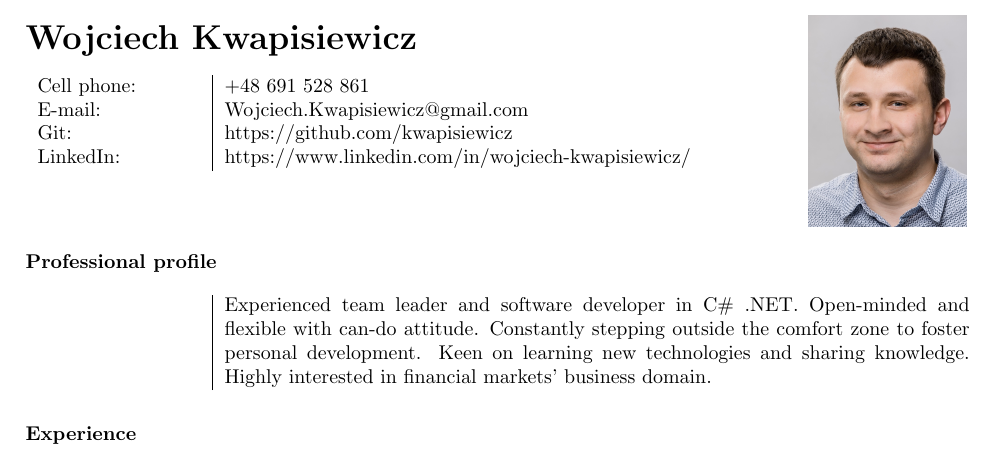
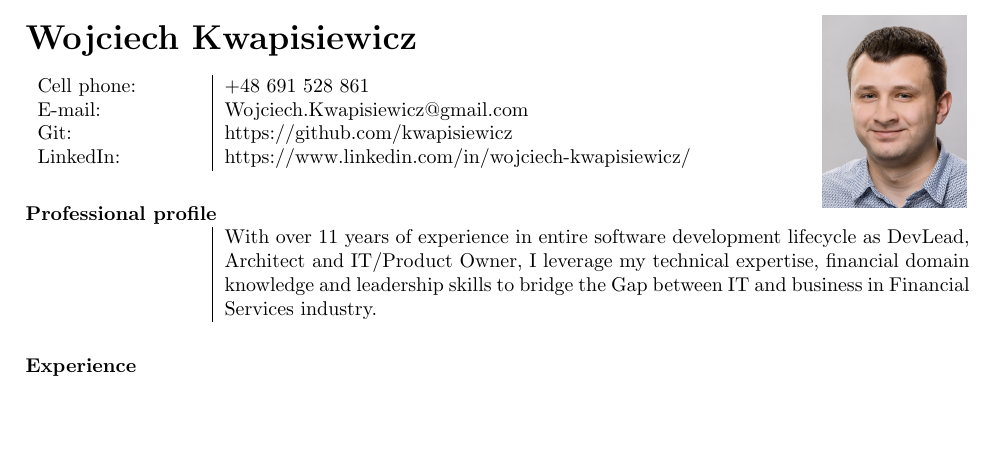
Before and after one commit to wojciech-kwapisiewicz/PersonalCV, a LaTeX document (PersonalCV/document.tex, which reads PersonalCV/professionalprofile.tex): part of page 1 of 3, cut so that both start at the same text, the shorter picture padded with empty space. Compiled offline with pdfLaTeX.

Commit message:
Reworked professional profile

```diff
--- a/PersonalCV/document.tex
+++ b/PersonalCV/document.tex
@@ -30,10 +30,8 @@
 \end{tabular}\\
 \begin{tikzpicture}[remember picture, overlay]
 \node [anchor=north east, inner sep=60pt]  at (current page.north east)
-{\includegraphics[scale=1.1]{picture.jpg}};
+{\includegraphics[scale=1]{picture.jpg}};
 \end{tikzpicture}
-\\
-\\
 \\
 \\
 \input{professionalprofile.tex}
--- a/PersonalCV/professionalprofile.tex
+++ b/PersonalCV/professionalprofile.tex
@@ -1,7 +1,5 @@
 \textbf{Professional profile}
 \\
-\\
 \begin{tabular}{p{0.2\textwidth-2\tabcolsep}|p{0.8\textwidth}}
-&Experienced team leader and software developer in C\# .NET. Open-minded and flexible with can-do attitude. Constantly stepping outside the comfort zone to foster personal development. Keen on learning new technologies and sharing
-knowledge. Highly interested in financial markets' business domain.\\
+&With over 11 years of experience in entire software development lifecycle as DevLead, Architect and IT/Product Owner, I leverage my technical expertise, financial domain knowledge and leadership skills to bridge the Gap between IT and business in Financial Services industry.\\
 \end{tabular}
```
